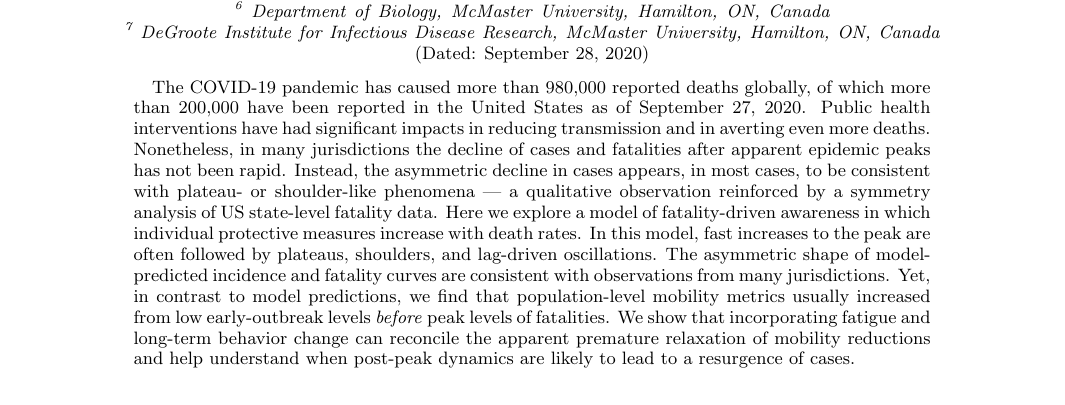
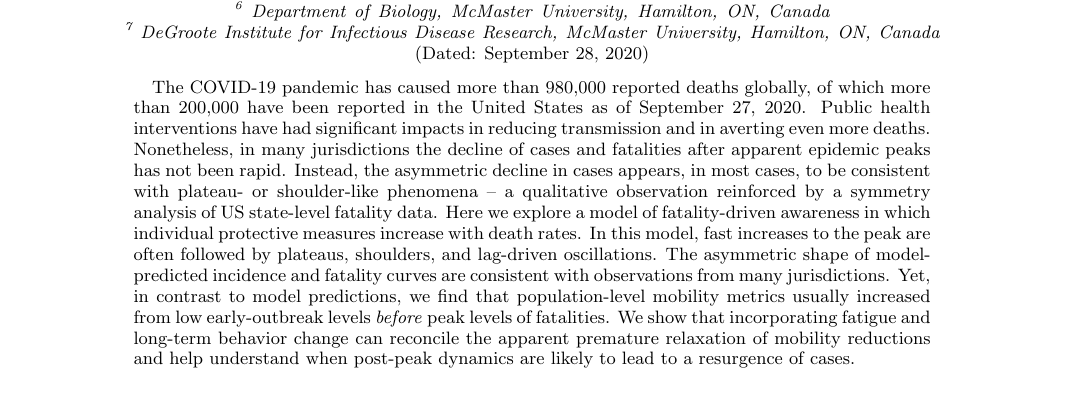
Before and after one commit to jsweitz/covid19-git-plateaus, a LaTeX paper (covidplateaus.tex, which reads covidplateaus.abs.tex): part of page 1 of 15, cut so that both start at the same text. Compiled offline with pdfLaTeX.

Commit message:
not going to edit this

```diff
--- a/covidplateaus.abs.tex
+++ b/covidplateaus.abs.tex
@@ -1,7 +1,7 @@
 The COVID-19 pandemic has caused more than 980,000 reported deaths globally, of which more than 200,000 have been reported in the United States as of September 27, 2020.
 Public health interventions have had significant impacts in reducing transmission and in averting even more deaths.
 Nonetheless, in many jurisdictions the decline of cases and fatalities after apparent epidemic peaks has not been rapid.
-Instead, the asymmetric decline in cases appears, in most cases, to be consistent with plateau- or shoulder-like phenomena --- a qualitative observation reinforced by a symmetry analysis of US state-level fatality data.
+Instead, the asymmetric decline in cases appears, in most cases, to be consistent with plateau- or shoulder-like phenomena -- a qualitative observation reinforced by a symmetry analysis of US state-level fatality data.
 Here we explore a model of fatality-driven awareness in which individual protective measures increase with death rates.
 In this model, fast increases to the peak are often followed by plateaus, shoulders, and lag-driven oscillations.
 The asymmetric shape of model-predicted incidence and fatality curves are consistent with observations from many jurisdictions.
```
